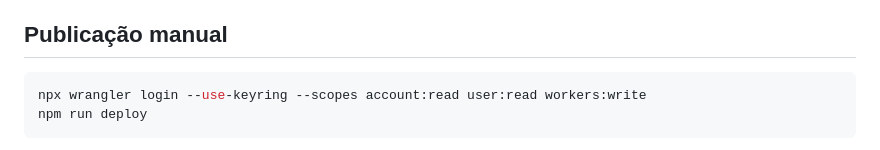
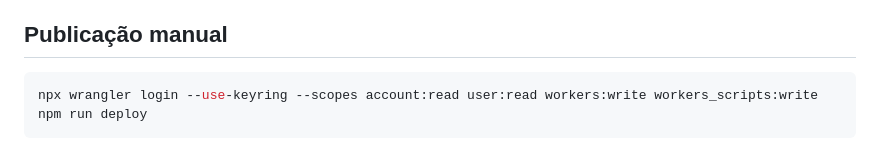
Before and after one commit to murilosimao/coc-clan-manager, a Markdown page: README.md, the part around the change. Rendered like a GitHub page.

Commit message:
Document required Worker script deployment permission

````diff
--- a/README.md
+++ b/README.md
@@ -36,7 +36,7 @@ Esse comando prepara o pacote de deploy localmente, sem publicar.
 ## Publicação manual
 
 ```sh
-npx wrangler login --use-keyring --scopes account:read user:read workers:write
+npx wrangler login --use-keyring --scopes account:read user:read workers:write workers_scripts:write
 npm run deploy
 ```
 
````
